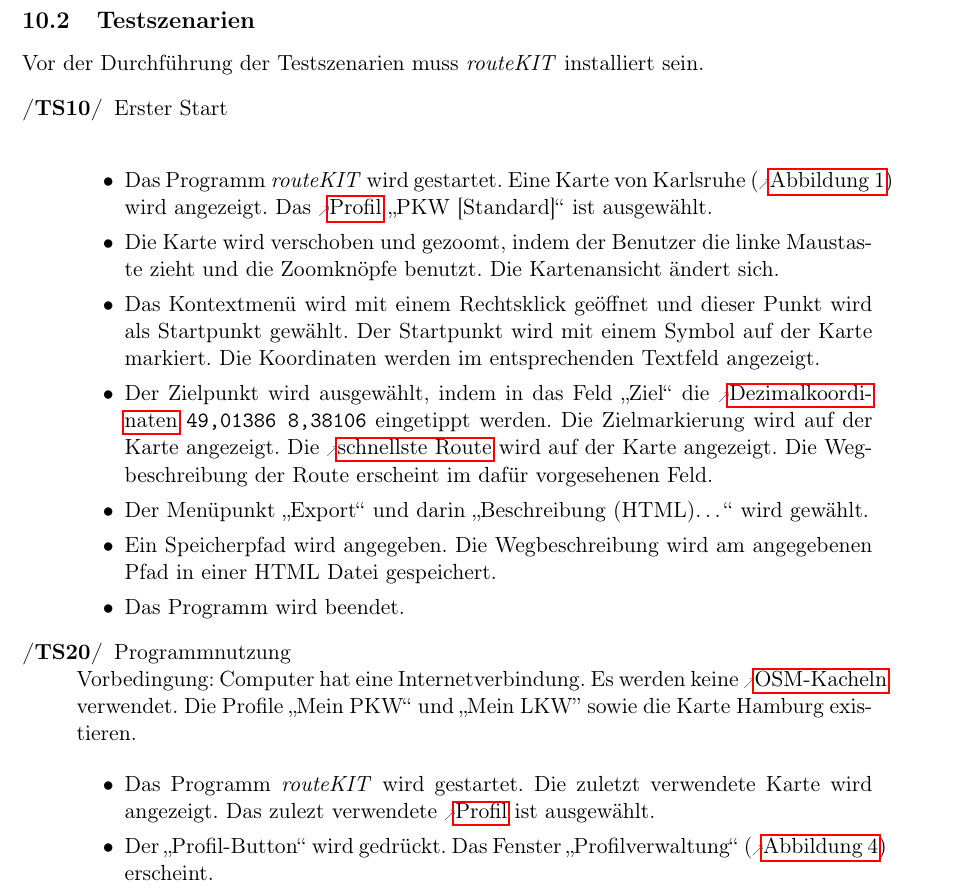
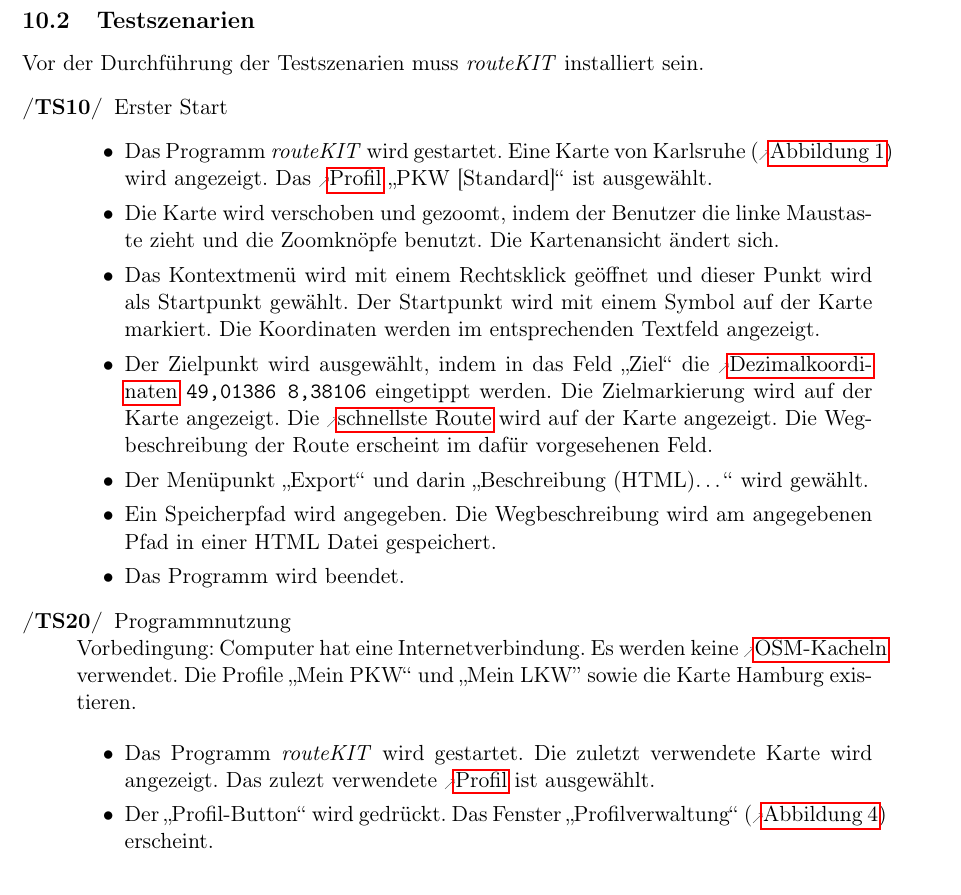
Before and after one commit to routeKIT/routeKIT, a LaTeX document (pflichtenheft/dokument.tex): part of page 26 of 28, cut so that both start at the same text. Compiled offline with pdfLaTeX.

Commit message:
Pflichtenheft: unnötige Leerzeile entfernt

```diff
--- a/pflichtenheft/dokument.tex
+++ b/pflichtenheft/dokument.tex
@@ -1078,7 +1078,7 @@ Bei allen Testfällen gilt als Vorbedingung, dass \routeKIT gestartet ist (auße
 %TODO Verify
 Vor der Durchführung der Testszenarien muss \routeKIT installiert sein.
 \begin{description}
-\oitem{TS}{ersterStart} Erster Start\\
+\oitem{TS}{ersterStart} Erster Start
 \begin{itemize}
 \item Das Programm \routeKIT wird gestartet. Eine Karte von Karlsruhe (\abbildung{mockupscreenshotmain}) wird angezeigt. Das \gls{profil} „PKW [Standard]“ ist ausgewählt.
 \item Die Karte wird verschoben und gezoomt, indem der Benutzer die linke Maustaste zieht und die Zoomknöpfe benutzt. Die Kartenansicht ändert sich.
```
